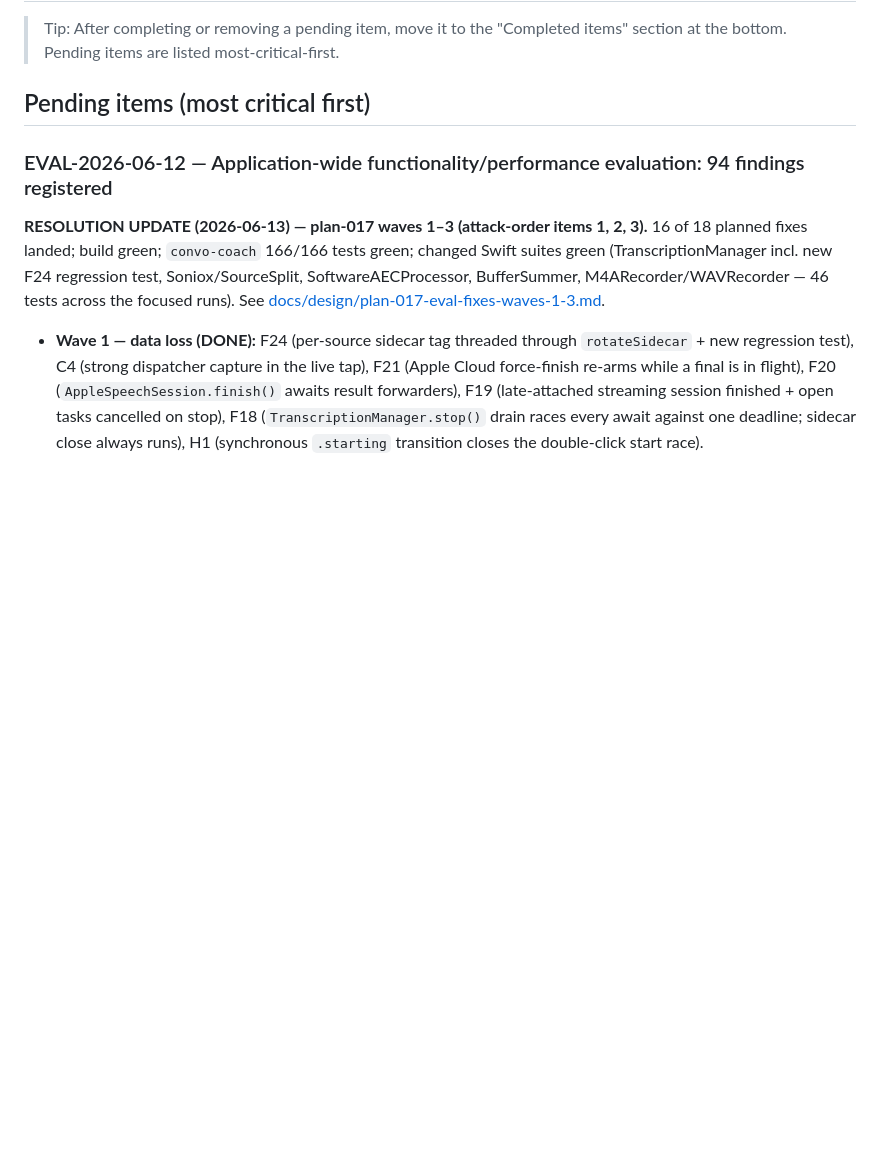
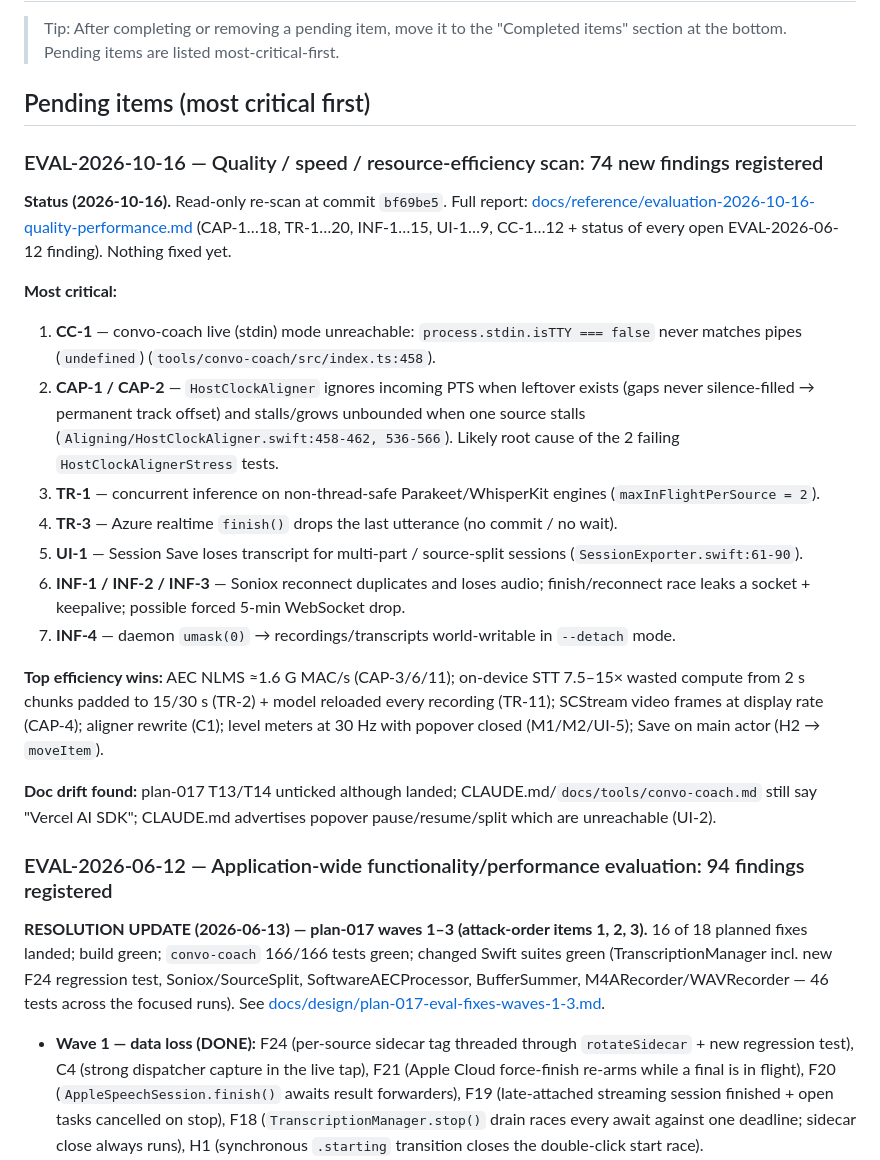
Before and after one commit to biks2013-tools/ntakker, a Markdown page: Issues - Pending Items.md, the part around the change. Rendered like a GitHub page; blank space fills up the shorter version.

Commit message:
docs: 2026-10-16 quality/performance scan + plan-018
Co-Authored-By: Claude Opus 5.5 <noreply@anthropic.com>
Claude-Session: https://claude.ai/code/session_01KFd5Q2TanXvd6gahNEoFbx

```diff
--- a/Issues - Pending Items.md
+++ b/Issues - Pending Items.md
@@ -5,6 +5,22 @@
 > most-critical-first.
 
 ## Pending items (most critical first)
+
+### EVAL-2026-10-16 — Quality / speed / resource-efficiency scan: 74 new findings registered
+**Status (2026-10-16).** Read-only re-scan at commit `bf69be5`. Full report: [docs/reference/evaluation-2026-10-16-quality-performance.md](docs/reference/evaluation-2026-10-16-quality-performance.md) (CAP-1…18, TR-1…20, INF-1…15, UI-1…9, CC-1…12 + status of every open EVAL-2026-06-12 finding). Nothing fixed yet.
+
+**Most critical:**
+1. **CC-1** — convo-coach live (stdin) mode unreachable: `process.stdin.isTTY === false` never matches pipes (`undefined`) (`tools/convo-coach/src/index.ts:458`).
+2. **CAP-1 / CAP-2** — `HostClockAligner` ignores incoming PTS when leftover exists (gaps never silence-filled → permanent track offset) and stalls/grows unbounded when one source stalls (`Aligning/HostClockAligner.swift:458-462, 536-566`). Likely root cause of the 2 failing `HostClockAlignerStress` tests.
+3. **TR-1** — concurrent inference on non-thread-safe Parakeet/WhisperKit engines (`maxInFlightPerSource = 2`).
+4. **TR-3** — Azure realtime `finish()` drops the last utterance (no commit / no wait).
+5. **UI-1** — Session Save loses transcript for multi-part / source-split sessions (`SessionExporter.swift:61-90`).
+6. **INF-1 / INF-2 / INF-3** — Soniox reconnect duplicates and loses audio; finish/reconnect race leaks a socket + keepalive; possible forced 5-min WebSocket drop.
+7. **INF-4** — daemon `umask(0)` → recordings/transcripts world-writable in `--detach` mode.
+
+**Top efficiency wins:** AEC NLMS ≈1.6 G MAC/s (CAP-3/6/11); on-device STT 7.5–15× wasted compute from 2 s chunks padded to 15/30 s (TR-2) + model reloaded every recording (TR-11); SCStream video frames at display rate (CAP-4); aligner rewrite (C1); level meters at 30 Hz with popover closed (M1/M2/UI-5); Save on main actor (H2 → `moveItem`).
+
+**Doc drift found:** plan-017 T13/T14 unticked although landed; CLAUDE.md/`docs/tools/convo-coach.md` still say "Vercel AI SDK"; CLAUDE.md advertises popover pause/resume/split which are unreachable (UI-2).
 
 ### EVAL-2026-06-12 — Application-wide functionality/performance evaluation: 94 findings registered
 **RESOLUTION UPDATE (2026-06-13) — plan-017 waves 1–3 (attack-order items 1, 2, 3).** 16 of 18 planned fixes landed; build green; `convo-coach` 166/166 tests green; changed Swift suites green (TranscriptionManager incl. new F24 regression test, Soniox/SourceSplit, SoftwareAECProcessor, BufferSummer, M4ARecorder/WAVRecorder — 46 tests across the focused runs). See [docs/design/plan-017-eval-fixes-waves-1-3.md](docs/design/plan-017-eval-fixes-waves-1-3.md).
```
Also changed, not shown: docs/plans/plan-018-eval-2026-10-16-quick-fixes.md (added, +25 -0 lines), docs/reference/evaluation-2026-10-16-quality-performance.md (added, +91 -0 lines).
